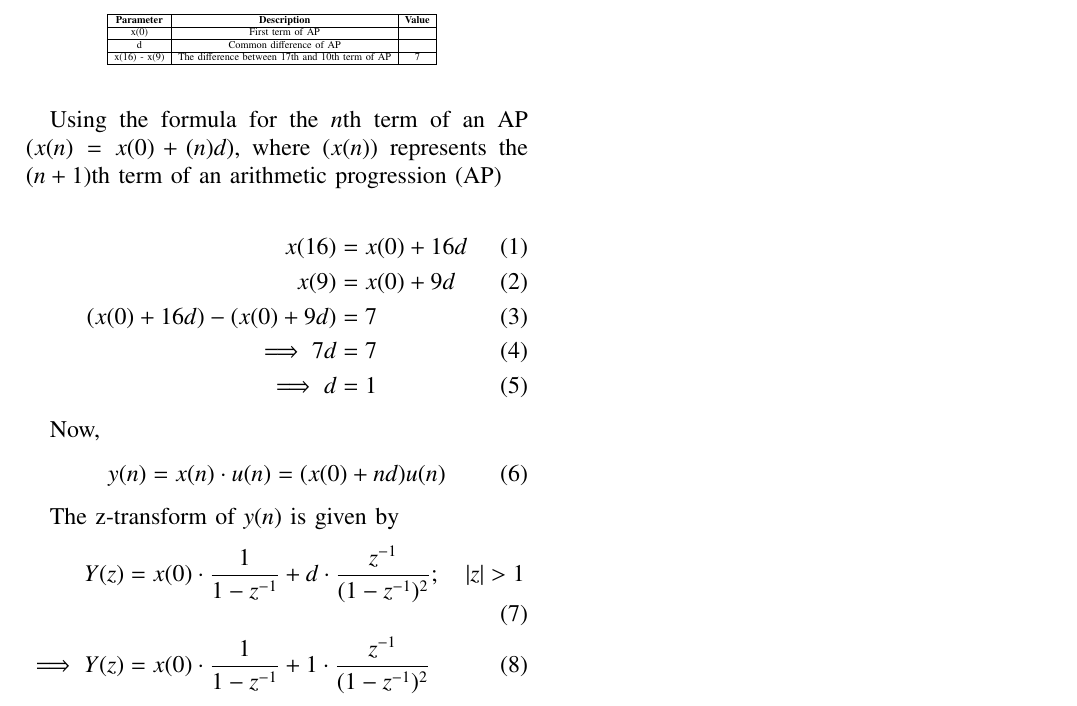
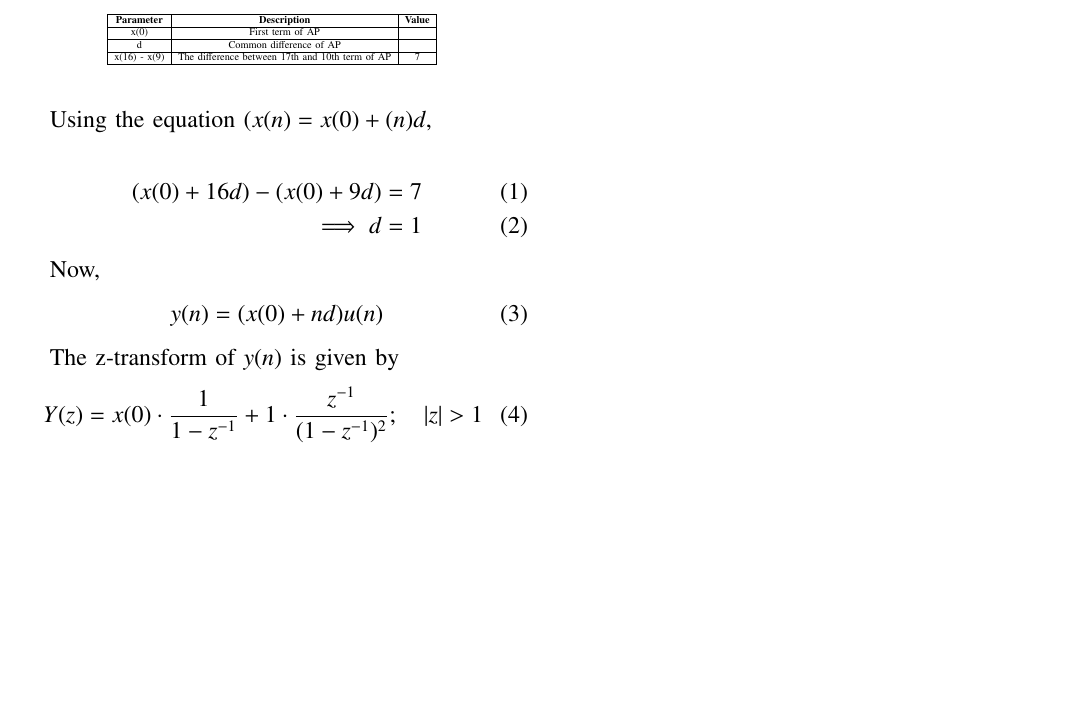
Before and after one commit to NikhithaSri4/10.5.2.Q10, a LaTeX paper (10.5.2.10/discrete2.tex): part of the page, cut so that both start at the same text, the shorter picture padded with empty space. Compiled offline with pdfLaTeX.

Commit message:
Add files via upload

```diff
--- a/10.5.2.10/discrete2.tex
+++ b/10.5.2.10/discrete2.tex
@@ -133,25 +133,21 @@ The 17th term of an AP exceeds its 10th term by 7.Find the common difference.\\
  \end{table}
 
 
-Using the formula for the $n$th term of an AP (\(x(n) = x(0) + (n)d\)), where (\(x(n)\)) represents the (\(n+1\))th term of an arithmetic progression (AP)
+Using the equation (\(x(n) = x(0) + (n)d\),
 
 \begin{align}
-x(16) &= x(0) + 16d\\
-x(9) &= x(0) + 9d \\
 (x(0) + 16d) - (x(0) + 9d) &= 7\\
-\implies 7d &= 7\\
 \implies d &= 1
 \end{align}
 
 Now,
 \begin{align}
-y(n) = x(n) \cdot u(n) = (x(0) + nd)u(n)
+y(n) = (x(0) + nd)u(n)
 \end{align}
 
 The z-transform of $y(n)$ is given by
 \begin{align}
-Y(z) &= x(0) \cdot \frac{1}{1 - z^{-1}} + d \cdot \frac{z^{-1}}{(1 - z^{-1})^2} ; \quad |z| > 1 \\
-\implies Y(z) &= x(0) \cdot \frac{1}{1 - z^{-1}} + 1 \cdot \frac{z^{-1}}{(1 - z^{-1})^2}
+Y(z) &= x(0) \cdot \frac{1}{1 - z^{-1}} + 1 \cdot \frac{z^{-1}}{(1 - z^{-1})^2} ; \quad |z| > 1
 \end{align}
 
 \end{document}
```
Also changed, not shown: 10.5.2.10/discrete2.pdf, 1 other file.
